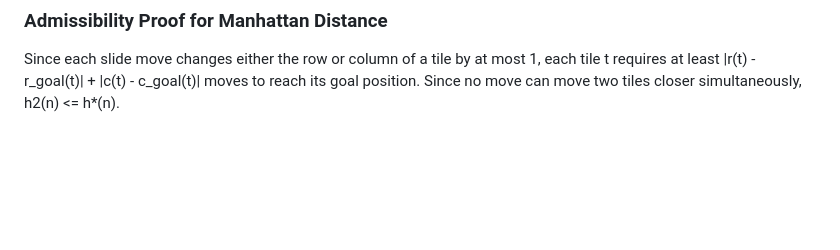
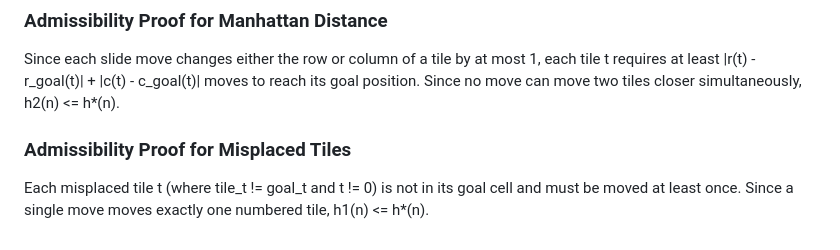
Before and after one commit to lakshyamehrotra28/AI-8Puzzle-Visualizer, a Markdown page: docs/algorithm-explanation.md, the part around the change. Rendered like a GitHub page; blank space fills up the shorter version.

Commit message:
docs: add formal proof of Misplaced Tiles admissibility

```diff
--- a/docs/algorithm-explanation.md
+++ b/docs/algorithm-explanation.md
@@ -267,3 +267,7 @@ Reinefeld (1993) proved through exhaustive search that the maximum distance betw
 
 ### Admissibility Proof for Manhattan Distance
 Since each slide move changes either the row or column of a tile by at most 1, each tile t requires at least |r(t) - r_goal(t)| + |c(t) - c_goal(t)| moves to reach its goal position. Since no move can move two tiles closer simultaneously, h2(n) <= h*(n).
+
+
+### Admissibility Proof for Misplaced Tiles
+Each misplaced tile t (where tile_t != goal_t and t != 0) is not in its goal cell and must be moved at least once. Since a single move moves exactly one numbered tile, h1(n) <= h*(n).
```
